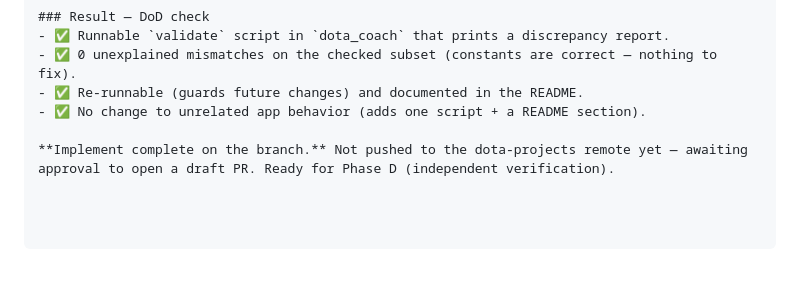
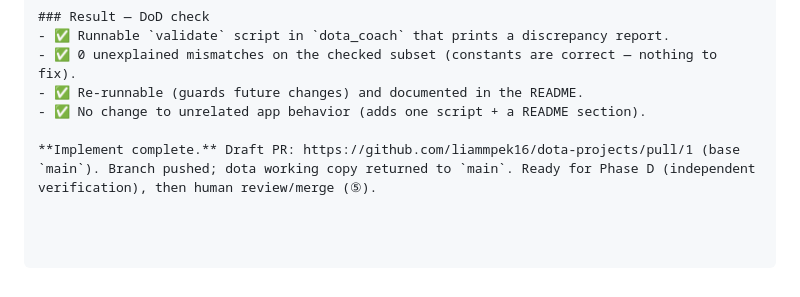
Before and after one commit to liammpek16/Admin-Brain, a Markdown page: vault/Cycles/2026-08-07-dota-coach.md, the part around the change. Rendered like a GitHub page.

Commit message:
Record draft PR for the Dota implement cycle
dota-projects#1 (draft) opened for the constants validator; cycle note
updated with the PR link. Ready for Phase D (independent verification).

Co-Authored-By: Claude Opus 4.8 <noreply@anthropic.com>

```diff
--- a/vault/Cycles/2026-08-07-dota-coach.md
+++ b/vault/Cycles/2026-08-07-dota-coach.md
@@ -113,5 +113,6 @@ scoped to the static knowledge/constants layer (heroes, items, key mechanics):
 - ✅ Re-runnable (guards future changes) and documented in the README.
 - ✅ No change to unrelated app behavior (adds one script + a README section).
 
-**Implement complete on the branch.** Not pushed to the dota-projects remote yet — awaiting
-approval to open a draft PR. Ready for Phase D (independent verification).
+**Implement complete.** Draft PR: https://github.com/liammpek16/dota-projects/pull/1 (base
+`main`). Branch pushed; dota working copy returned to `main`. Ready for Phase D (independent
+verification), then human review/merge (⑤).
```
